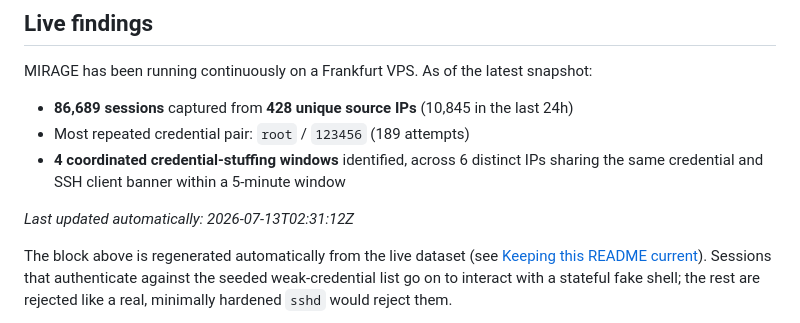
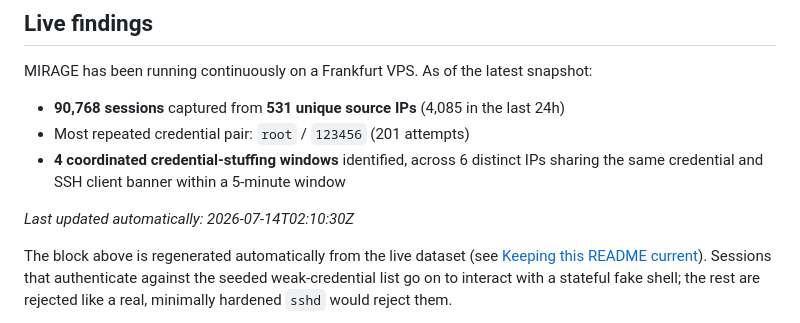
Before and after one commit to Mirage-Source/mirage-core, a Markdown page: README.md, the part around the change. Rendered like a GitHub page.

Commit message:
chore: update README live findings [skip ci]

```diff
--- a/README.md
+++ b/README.md
@@ -11,11 +11,11 @@ MIRAGE exposes a convincing fake SSH server, captures every credential attempt a
 MIRAGE has been running continuously on a Frankfurt VPS. As of the latest snapshot:
 
 <!-- STATS:START -->
-- **86,689 sessions** captured from **428 unique source IPs** (10,845 in the last 24h)
-- Most repeated credential pair: `root` / `123456` (189 attempts)
+- **90,768 sessions** captured from **531 unique source IPs** (4,085 in the last 24h)
+- Most repeated credential pair: `root` / `123456` (201 attempts)
 - **4 coordinated credential-stuffing windows** identified, across 6 distinct IPs sharing the same credential and SSH client banner within a 5-minute window
 
-_Last updated automatically: 2026-07-13T02:31:12Z_
+_Last updated automatically: 2026-07-14T02:10:30Z_
 <!-- STATS:END -->
 
 The block above is regenerated automatically from the live dataset (see [Keeping this README current](#keeping-this-readme-current)). Sessions that authenticate against the seeded weak-credential list go on to interact with a stateful fake shell; the rest are rejected like a real, minimally hardened `sshd` would reject them.
```
